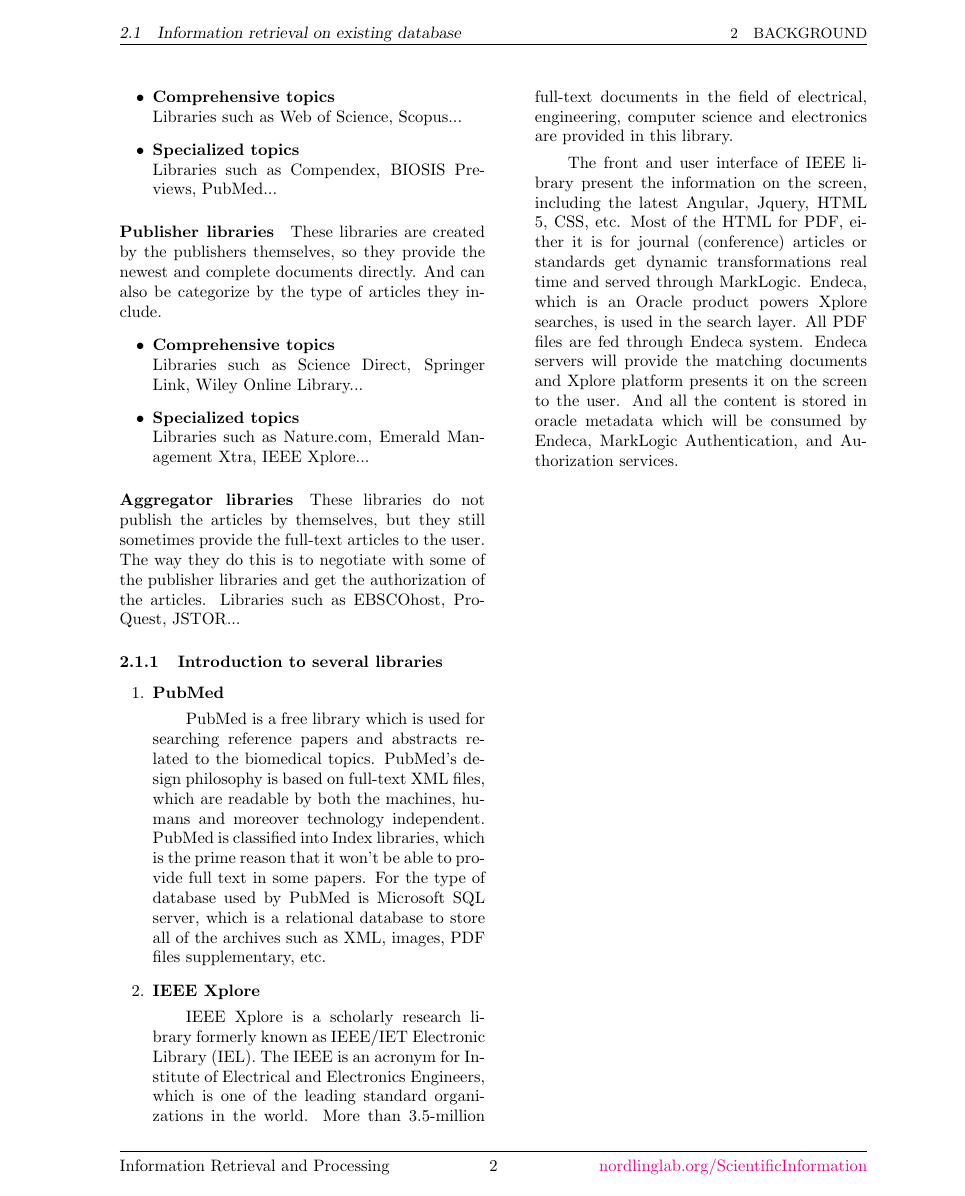
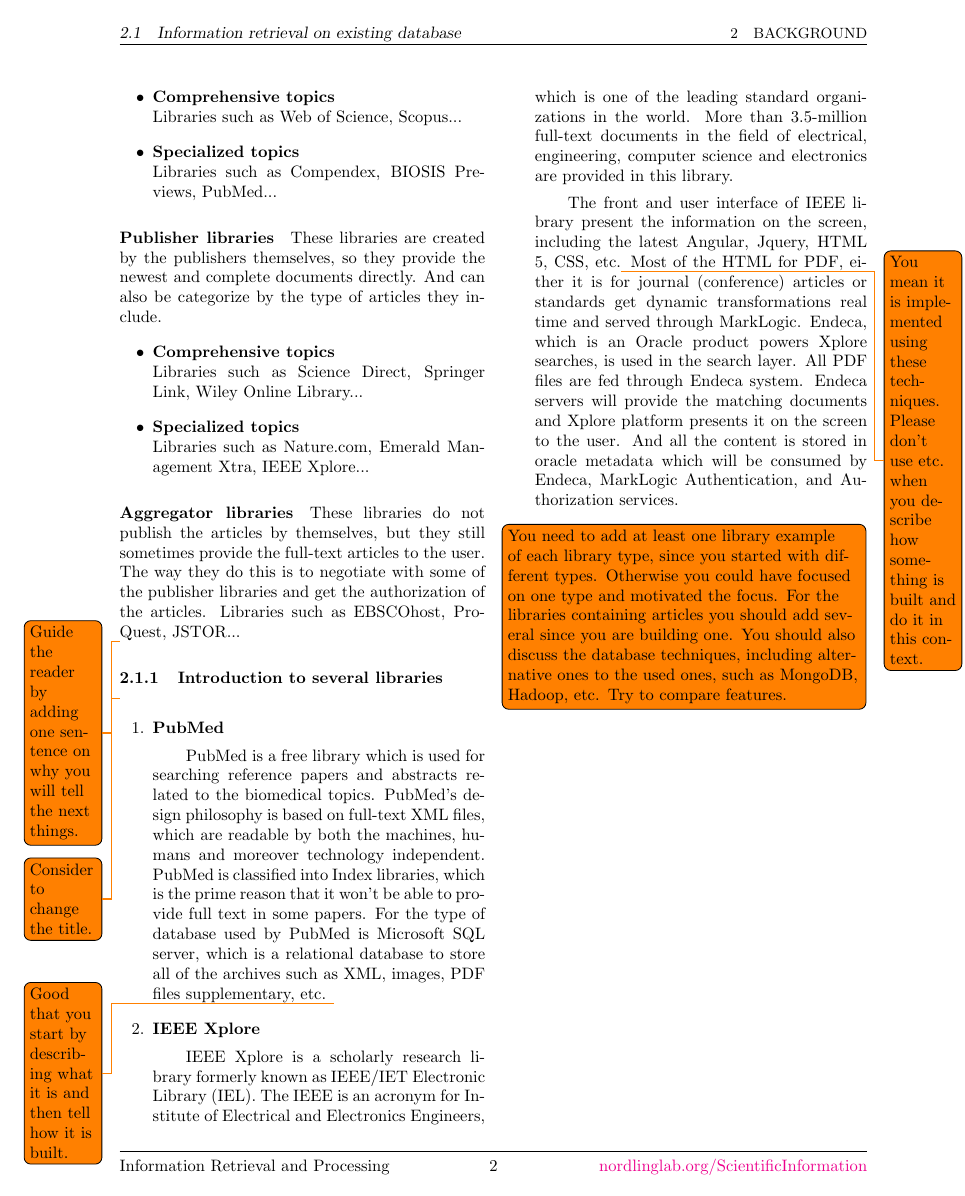
Before and after one commit to josechang/sciinfo, a LaTeX document (Report/Main.tex, which reads Report/Background_Wolverine.tex): page 2 of 15. Compiled offline with pdfLaTeX.

Commit message:
Comments to Wolverine

```diff
--- a/Report/Background_Wolverine.tex
+++ b/Report/Background_Wolverine.tex
@@ -34,12 +34,14 @@
 \paragraph{Aggregator libraries}
 	These libraries do not publish the articles by themselves, but they still sometimes provide the full-text articles to the user. The way they do this is to negotiate with some of the publisher libraries and get the authorization of the articles. Libraries such as EBSCOhost, ProQuest, JSTOR...
 
-\subsubsection{Introduction to several libraries }
+\todo{Guide the reader by adding one sentence on why you will tell the next things.}
+
+\subsubsection{Introduction to several libraries }\todo{Consider to change the title.}
 \begin{enumerate}
 	\item\textbf{PubMed}
 	\setlength{\parindent}{2em}
 
-	 PubMed is a free library which is used for searching reference papers and abstracts related to the biomedical topics. PubMed’s design philosophy is based on full-text XML files, which are readable by both the machines, humans and moreover technology independent. PubMed is classified into Index libraries, which is the prime reason that it won’t be able to provide full text in some papers. For the type of database used by PubMed is Microsoft SQL server, which is a relational database to store all of the archives such as XML, images, PDF files supplementary, etc.
+	 PubMed is a free library which is used for searching reference papers and abstracts related to the biomedical topics. PubMed’s design philosophy is based on full-text XML files, which are readable by both the machines, humans and moreover technology independent. PubMed is classified into Index libraries, which is the prime reason that it won’t be able to provide full text in some papers. For the type of database used by PubMed is Microsoft SQL server, which is a relational database to store all of the archives such as XML, images, PDF files supplementary, etc. \todo{Good that you start by describing what it is and then tell how it is built.}
 
 	%\item\textbf{Science Direct}
 	%\item\textbf{Springer Link}
@@ -49,9 +51,11 @@
 
 	IEEE Xplore is a scholarly research library formerly known as IEEE/IET Electronic Library (IEL). The IEEE is an acronym for Institute of Electrical and Electronics Engineers, which is one of the leading standard organizations in the world. More than 3.5-million full-text documents in the field of electrical, engineering, computer science and electronics are provided in this library.
 
-	The front and user interface of IEEE library present the information on the screen, including the latest Angular, Jquery, HTML 5, CSS, etc. Most of the HTML for PDF, either it is for journal (conference) articles or standards get dynamic transformations real time and served through MarkLogic. Endeca, which is an Oracle product powers Xplore searches, is used in the search layer. All PDF files are fed through Endeca system. Endeca servers will provide the matching documents and Xplore platform presents it on the screen to the user. And all the content is stored in oracle metadata which will be consumed by Endeca, MarkLogic Authentication, and Authorization services.
+	The front and user interface of IEEE library present the information on the screen, including the latest Angular, Jquery, HTML 5, CSS, etc.\todo{You mean it is implemented using these techniques. Please don't use etc. when you describe how something is built and do it in this context.} Most of the HTML for PDF, either it is for journal (conference) articles or standards get dynamic transformations real time and served through MarkLogic. Endeca, which is an Oracle product powers Xplore searches, is used in the search layer. All PDF files are fed through Endeca system. Endeca servers will provide the matching documents and Xplore platform presents it on the screen to the user. And all the content is stored in oracle metadata which will be consumed by Endeca, MarkLogic Authentication, and Authorization services.
 
 \end{enumerate}
+
+\todo[inline]{You need to add at least one library example of each library type, since you started with different types. Otherwise you could have focused on one type and motivated the focus. For the libraries containing articles you should add several since you are building one. You should also discuss the database techniques, including alternative ones to the used ones, such as MongoDB, Hadoop, etc. Try to compare features.}
 
 \begin{figure*}[htb]
 	\begin{center}
```
Also changed, not shown: Report/Background_Wolverine.tex (4 more changed lines).
